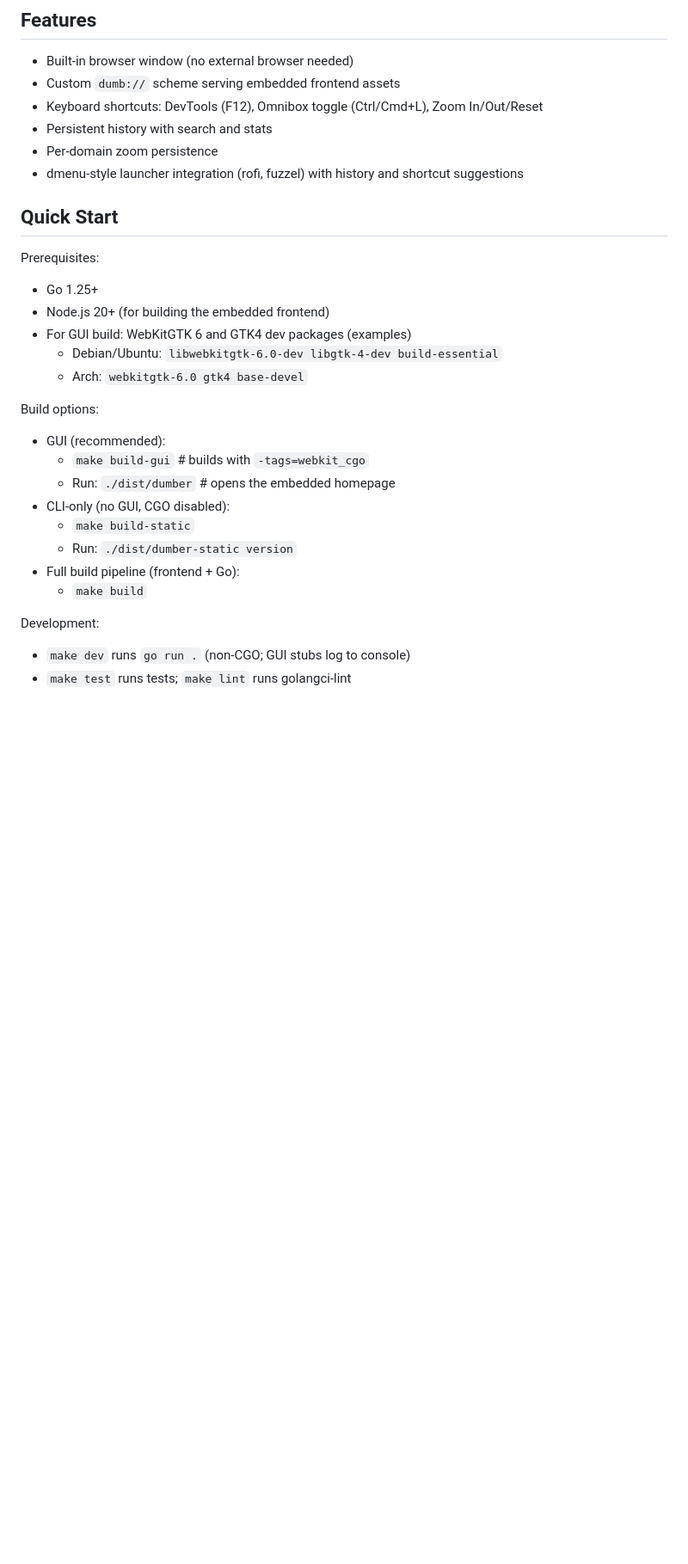
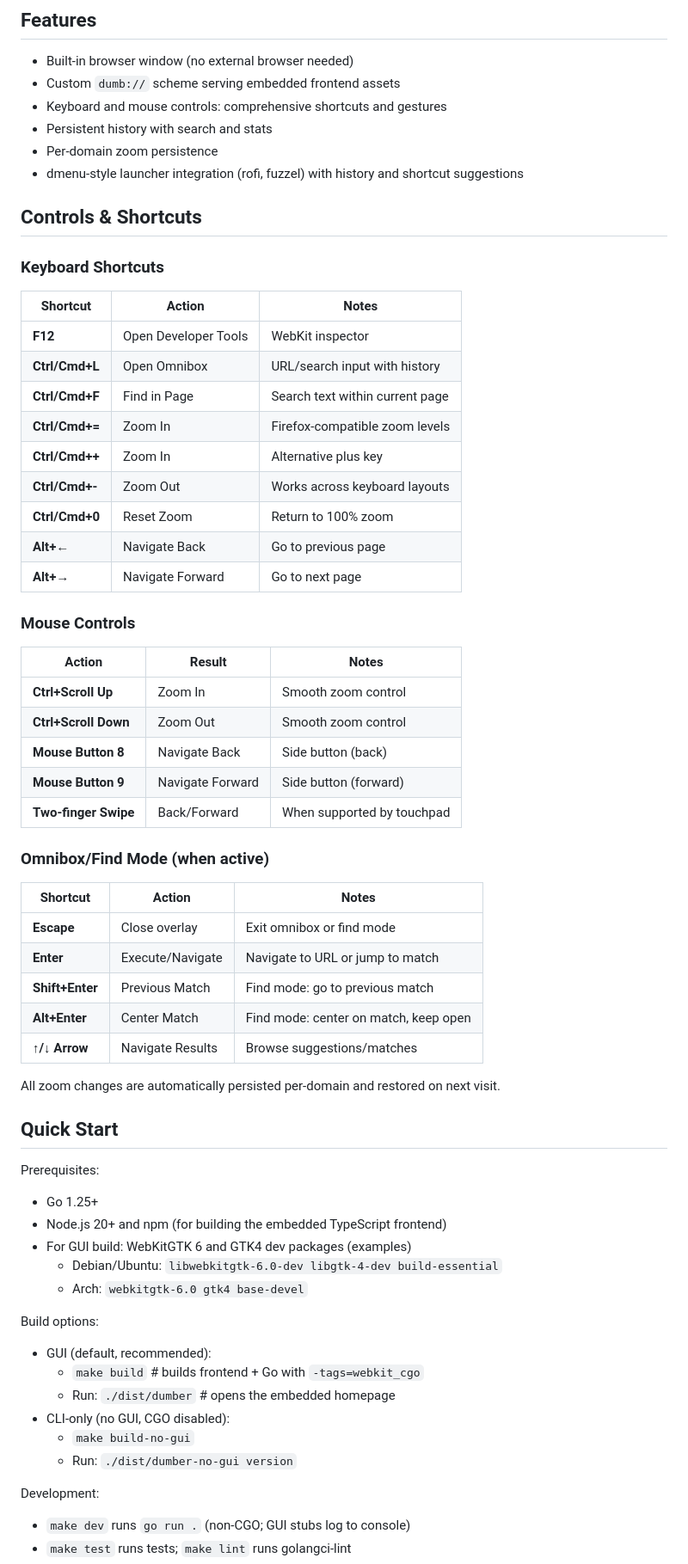
Before and after one commit to bnema/dumber, a Markdown page: README.md, the part around the change printed below. Shown: that part at 86% size. Rendered like a GitHub page; blank space fills up the shorter version.

```diff
--- a/README.md
+++ b/README.md
@@ -22,28 +22,61 @@ Dumber is a minimalist browser and launcher companion focused on speed and simpl
 ## Features
 - Built‑in browser window (no external browser needed)
 - Custom `dumb://` scheme serving embedded frontend assets
-- Keyboard shortcuts: DevTools (F12), Omnibox toggle (Ctrl/Cmd+L), Zoom In/Out/Reset
+- Keyboard and mouse controls: comprehensive shortcuts and gestures
 - Persistent history with search and stats
 - Per‑domain zoom persistence
 - dmenu‑style launcher integration (rofi, fuzzel) with history and shortcut suggestions
 
+## Controls & Shortcuts
+
+### Keyboard Shortcuts
+| Shortcut | Action | Notes |
+|----------|--------|-------|
+| **F12** | Open Developer Tools | WebKit inspector |
+| **Ctrl/Cmd+L** | Open Omnibox | URL/search input with history |
+| **Ctrl/Cmd+F** | Find in Page | Search text within current page |
+| **Ctrl/Cmd+=** | Zoom In | Firefox-compatible zoom levels |
+| **Ctrl/Cmd++** | Zoom In | Alternative plus key |
+| **Ctrl/Cmd+-** | Zoom Out | Works across keyboard layouts |
+| **Ctrl/Cmd+0** | Reset Zoom | Return to 100% zoom |
+| **Alt+←** | Navigate Back | Go to previous page |
+| **Alt+→** | Navigate Forward | Go to next page |
+
+### Mouse Controls
+| Action | Result | Notes |
+|--------|---------|-------|
+| **Ctrl+Scroll Up** | Zoom In | Smooth zoom control |
+| **Ctrl+Scroll Down** | Zoom Out | Smooth zoom control |
+| **Mouse Button 8** | Navigate Back | Side button (back) |
+| **Mouse Button 9** | Navigate Forward | Side button (forward) |
+| **Two-finger Swipe** | Back/Forward | When supported by touchpad |
+
+### Omnibox/Find Mode (when active)
+| Shortcut | Action | Notes |
+|----------|--------|-------|
+| **Escape** | Close overlay | Exit omnibox or find mode |
+| **Enter** | Execute/Navigate | Navigate to URL or jump to match |
+| **Shift+Enter** | Previous Match | Find mode: go to previous match |
+| **Alt+Enter** | Center Match | Find mode: center on match, keep open |
+| **↑/↓ Arrow** | Navigate Results | Browse suggestions/matches |
+
+All zoom changes are automatically persisted per-domain and restored on next visit.
+
 ## Quick Start
 Prerequisites:
 - Go 1.25+
-- Node.js 20+ (for building the embedded frontend)
+- Node.js 20+ and npm (for building the embedded TypeScript frontend)
 - For GUI build: WebKitGTK 6 and GTK4 dev packages (examples)
   - Debian/Ubuntu: `libwebkitgtk-6.0-dev libgtk-4-dev build-essential`
   - Arch: `webkitgtk-6.0 gtk4 base-devel`
 
 Build options:
-- GUI (recommended):
-  - `make build-gui`      # builds with `-tags=webkit_cgo`
+- GUI (default, recommended):
+  - `make build`          # builds frontend + Go with `-tags=webkit_cgo`
   - Run: `./dist/dumber`  # opens the embedded homepage
 - CLI‑only (no GUI, CGO disabled):
-  - `make build-static`
-  - Run: `./dist/dumber-static version`
-- Full build pipeline (frontend + Go):
-  - `make build`
+  - `make build-no-gui`
+  - Run: `./dist/dumber-no-gui version`
 
 Development:
 - `make dev` runs `go run .` (non‑CGO; GUI stubs log to console)
```
Also changed, not shown: other parts of README.md (+122 -32 lines).
